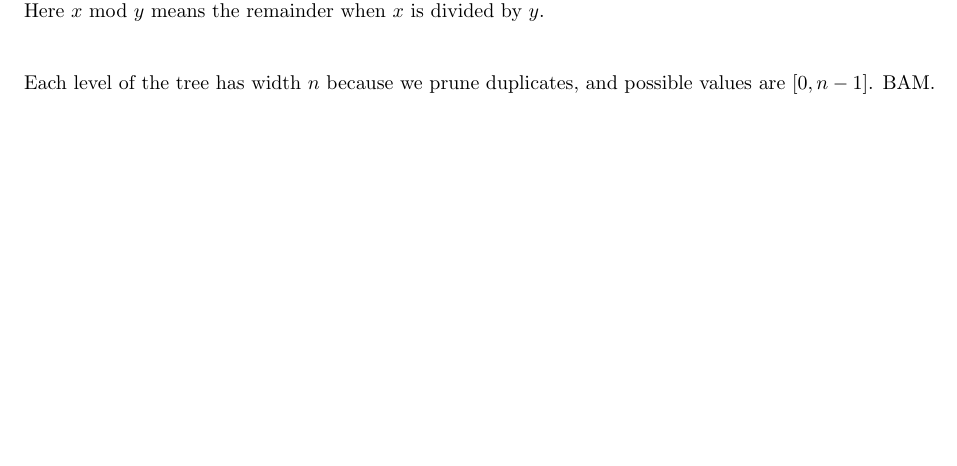
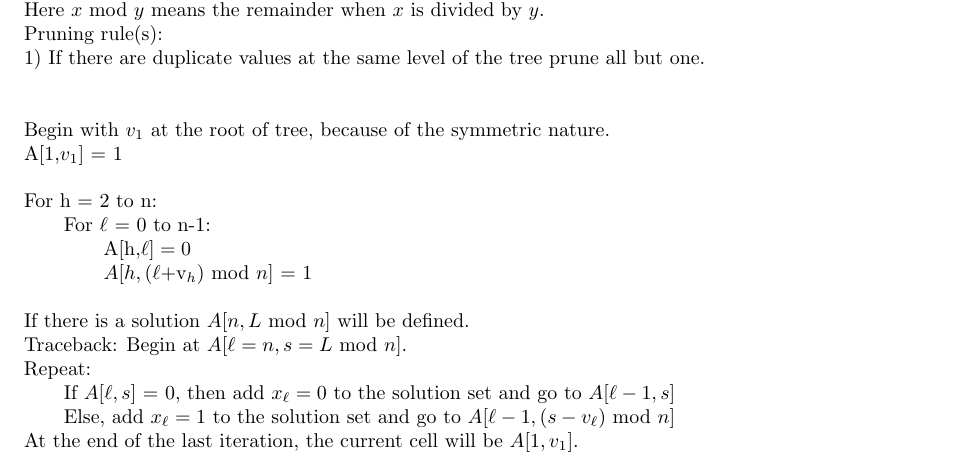
Before and after one commit to melvingm101/CS1510, a LaTeX problem sheet (hw12.tex): part of page 2 of 2, cut so that both start at the same text, the shorter picture padded with empty space. Compiled offline with pdfLaTeX.

Commit message:
finished up homework 12

```diff
--- a/hw12.tex
+++ b/hw12.tex
@@ -67,7 +67,22 @@
 			Input: positive integers $v_1, \ldots , v_n$ and $L$.\\
 			Output:  A solution (if one exists) to $(\sum_{i=1}^n x_i v_i)$ mod $n = L$ mod $n$ where each $x_i$ is either 0 or 1.\\
 			Here $x$ mod $y$ means the remainder when $x$ is divided by $y$.\\
-	\\
+			Pruning rule(s):\\
+			1) If there are duplicate values at the same level of the tree prune all but one.\\
+			\\
 
-	Each level of the tree has width $n$ because we prune duplicates, and possible values are $[0,n-1]$. BAM.\\
+			Begin with $v_1$ at the root of tree, because of the symmetric nature.\\
+			A[1,$v_1$] = 1\\
+
+		 	For h = 2 to n:\\
+			\tab For $\ell$ = 0 to n-1:\\
+			\tabb A[h,\ell] = 0\\
+			\tabb A[h,(\ell+$v_h$) mod $n$] = 1\\
+
+			If there is a solution $A[n,L$ mod $n]$ will be defined.\\
+			Traceback: Begin at $A[\ell=n, s=L$ mod $n]$.\\
+			Repeat:\\
+				\tab If $A[\ell,s]$ = 0, then add $x_{\ell} = 0$ to the solution set and go to $A[\ell-1,s]$\\
+				\tab Else, add $x_{\ell} = 1$ to the solution set and go to $A[\ell-1,(s-v_{\ell})$ mod $ n]$\\
+			At the end of the last iteration, the current cell will be $A[1,v_1]$.\\
 \end{document}
```
Also changed, not shown: hw12.pdf (added), hw12.tex (4 more changed lines).
